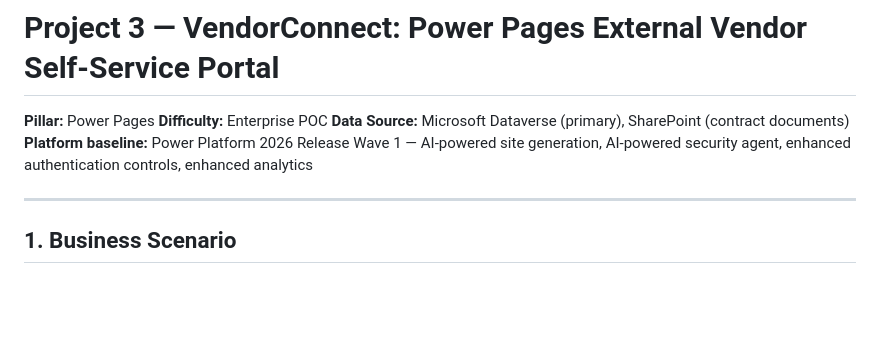
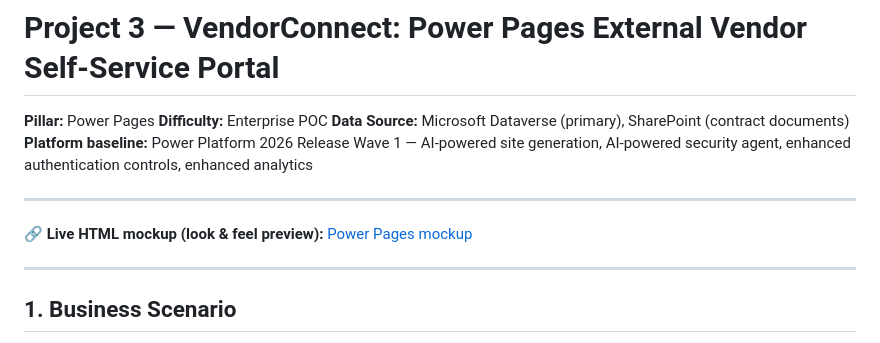
Before and after one commit to Rahul7387/powerplatform-enterprise-poc-projects, a Markdown page: projects/03-power-pages-vendor-portal/README.md, the part around one of its changes. Drawn GitHub-style; blank space fills up the shorter version.

```diff
--- a/projects/03-power-pages-vendor-portal/README.md
+++ b/projects/03-power-pages-vendor-portal/README.md
@@ -4,6 +4,10 @@
 **Difficulty:** Enterprise POC
 **Data Source:** Microsoft Dataverse (primary), SharePoint (contract documents)
 **Platform baseline:** Power Platform 2026 Release Wave 1 — AI-powered site generation, AI-powered security agent, enhanced authentication controls, enhanced analytics
+
+---
+
+**🔗 Live HTML mockup (look & feel preview):** [Power Pages mockup](https://rahul7387.github.io/powerplatform-enterprise-poc-projects/projects/03-power-pages-vendor-portal/index.html)
 
 ---
 
```
Also changed, not shown: other parts of projects/03-power-pages-vendor-portal/README.md (+1 -1 lines).
